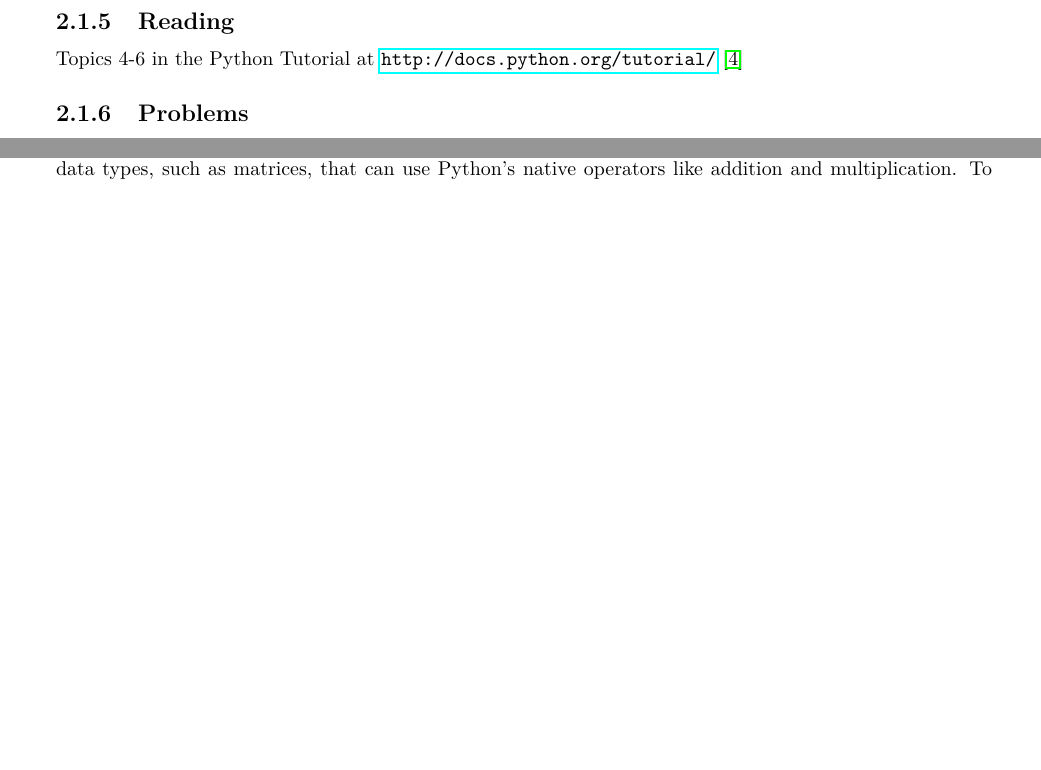
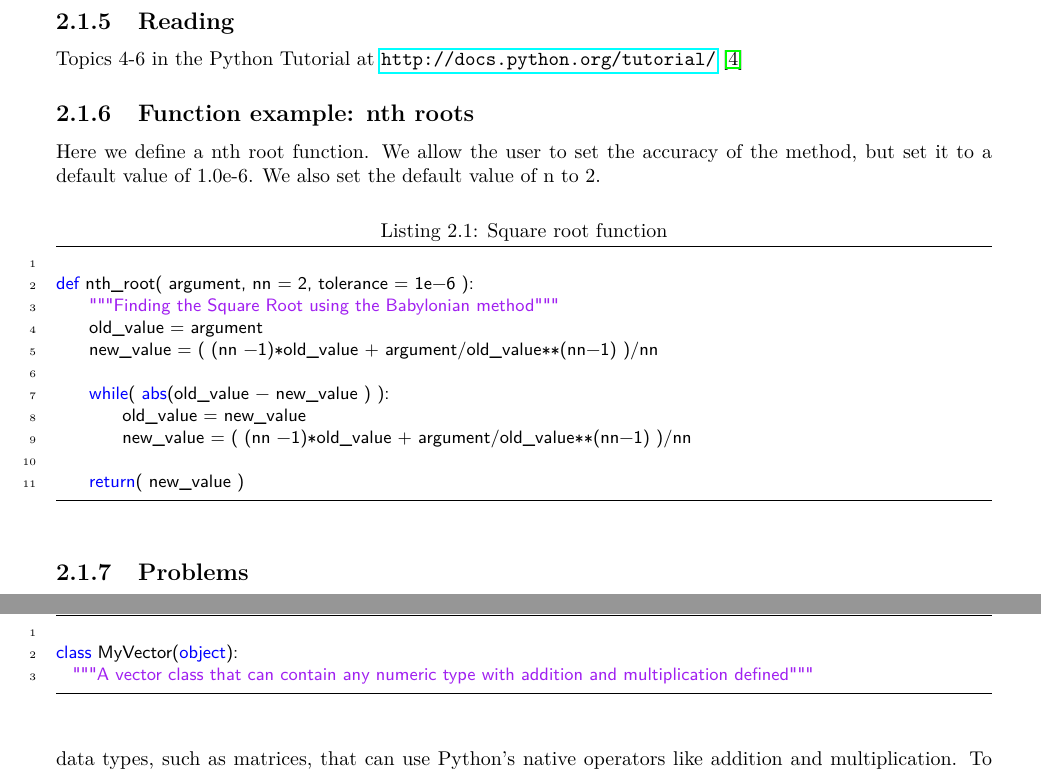
Before and after one commit to termain/An-Introduction-to-Python-For-Scientists--Mathematicians-and-Engineers, a LaTeX document (book/AnIntroductionToPythonForScienceMathAndEngineering.tex, which reads book/introduction_to_python.tex): two parts of pages 5 and 6 of 16 before the commit and two parts of pages 5 and 7 of 16 after it, joined at a grey line, cut so that both start at the same text, the shorter picture padded with empty space. Compiled offline with pdfLaTeX.

Commit message:
Began adding MyVector example and nth root example

```diff
--- a/book/introduction_to_python.tex
+++ b/book/introduction_to_python.tex
@@ -26,6 +26,29 @@ The reading and assignment together may take as much as four hours.
 
 \subsection{Reading}
 Topics 4-6 in the Python Tutorial at \url{http://docs.python.org/tutorial/} \cite{website:Python272docs}
+
+\subsection{Function example: nth roots}
+Here we define a nth root function.  We allow the user to set the accuracy of the method, but set it to a default value of 1.0e-6. We also set the default value of n to 2.
+
+\begin{lstlisting}[caption=Square root function,
+  label=sqrtfunction,
+  float=h!]
+
+def nth_root( argument, nn = 2, tolerance = 1e-6 ):
+    """Finding the Square Root using the Babylonian method"""
+    old_value = argument
+    new_value = (  (nn -1)*old_value + argument/old_value**(nn-1)  )/nn
+
+    while(  abs(old_value - new_value ) ):
+        old_value = new_value
+        new_value = (  (nn -1)*old_value + argument/old_value**(nn-1)  )/nn
+
+    return( new_value )
+
+\end{lstlisting}
+
+
+
 \subsection{Problems}
 \begin{enumerate}
 	\item Write a for loop that prints the numbers 1 through 50 and prints "fizz" if the number is divisible by 2 and "buzz" if it's divisible by 3.
@@ -113,6 +136,15 @@ See attached files \textbf{input.txt} and \textbf{line\_reversed.txt} for exampl
 \subsection{MyVector Class Example}
 \emph{Give detailed MyVector example here with add, mult (including with scalars), norm, len, str and repr}
 
+\begin{lstlisting}[caption=Harmonic Oscillator class,
+  label=harmonicOscillator,
+  float=t]
+
+class MyVector(object):
+  """A vector class that can contain any numeric type with addition and multiplication defined"""
+
+\end{lstlisting}
+
 \subsection{Problems}
 
 \begin{enumerate}
```
